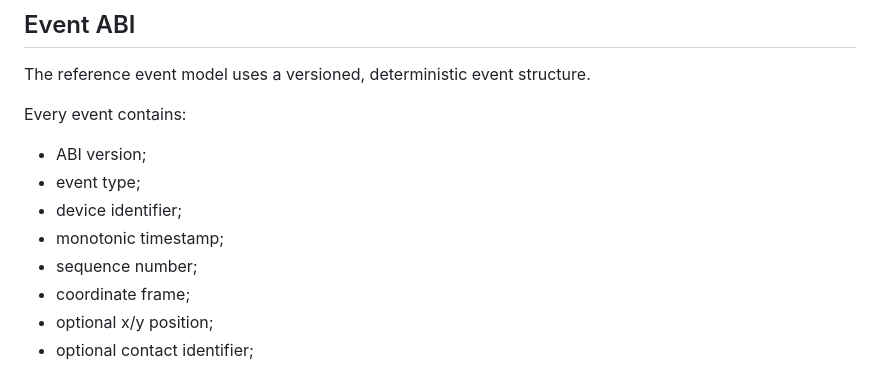
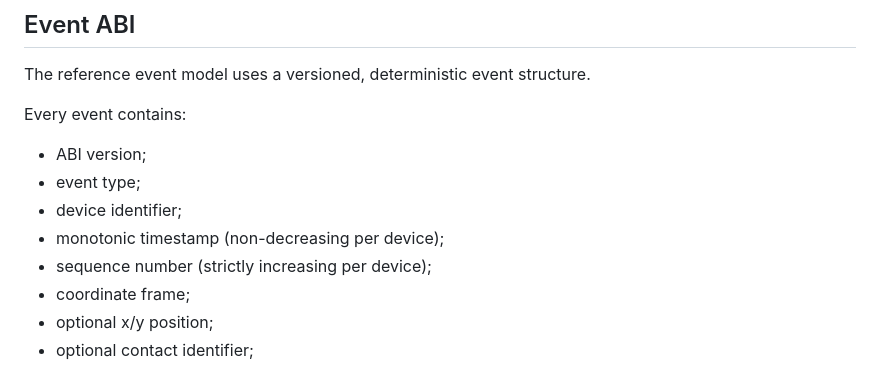
Before and after one commit to buccees/Coreless-64, a Markdown page: specification/input.md, the part around the change. Drawn GitHub-style.

Commit message:
Specify per-device timestamp and sequence ordering

```diff
--- a/specification/input.md
+++ b/specification/input.md
@@ -75,8 +75,8 @@ Every event contains:
 - ABI version;
 - event type;
 - device identifier;
-- monotonic timestamp;
-- sequence number;
+- monotonic timestamp (non-decreasing per device);
+- sequence number (strictly increasing per device);
 - coordinate frame;
 - optional x/y position;
 - optional contact identifier;
```
